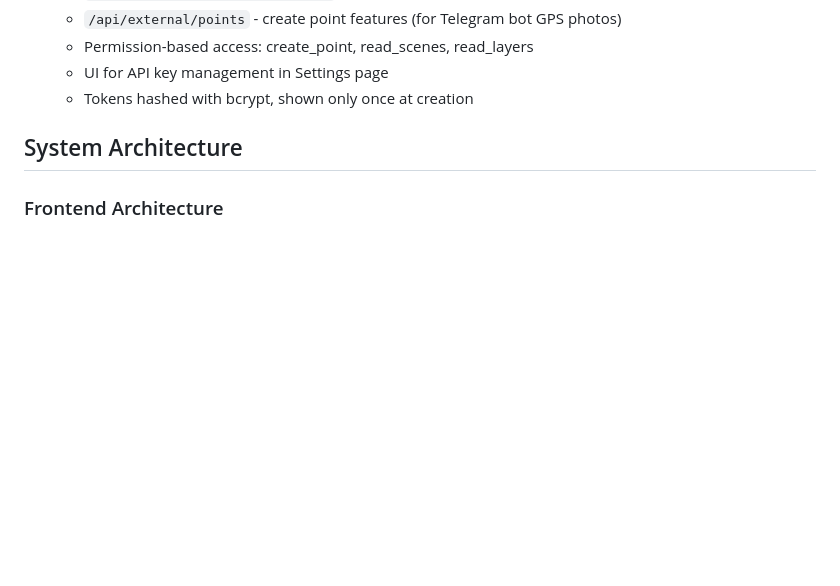
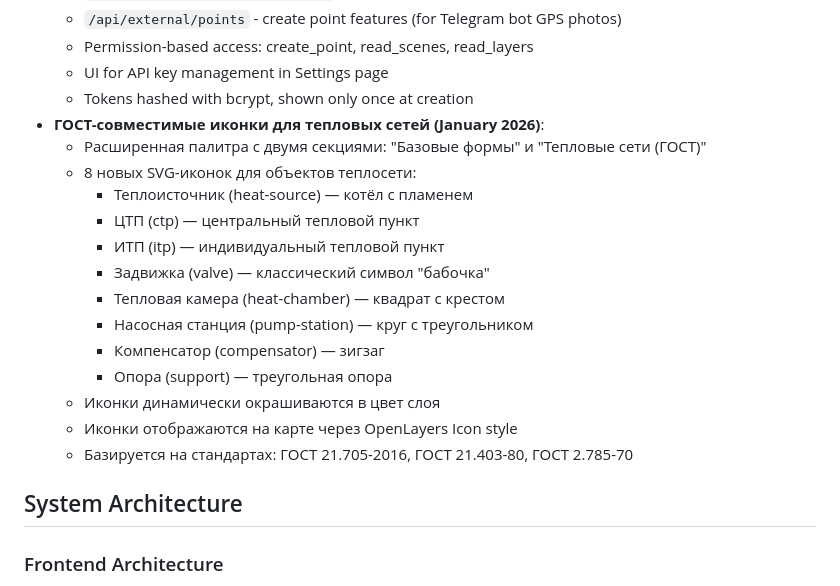
Before and after one commit to Postakanuna/GisMOIS, a Markdown page: replit.md, the part around the change. GitHub-like rendering; blank space fills up the shorter version.

Commit message:
Add GOST-compliant icons for heat networks to the application
Add documentation for GOST-compliant icons for heat networks, including details on their types, styling, and standards compliance.

Replit-Commit-Author: Agent
Replit-Commit-Session-Id: 3000c236-62b0-4cb1-b8ad-b8f0462c288d
Replit-Commit-Checkpoint-Type: full_checkpoint
Replit-Commit-Event-Id: 49b488d2-46d3-482b-bf26-e185234acca4
Replit-Commit-Screenshot-Url: https://storage.googleapis.com/screenshot-production-us-central1/484cb4c8-d998-4a24-a657-8d8329c14311/3000c236-62b0-4cb1-b8ad-b8f0462c288d/idPNCeo
Replit-Helium-Checkpoint-Created: true

```diff
--- a/replit.md
+++ b/replit.md
@@ -47,6 +47,20 @@ Preferred communication style: Simple, everyday language.
   - Permission-based access: create_point, read_scenes, read_layers
   - UI for API key management in Settings page
   - Tokens hashed with bcrypt, shown only once at creation
+- **ГОСТ-совместимые иконки для тепловых сетей (January 2026)**:
+  - Расширенная палитра с двумя секциями: "Базовые формы" и "Тепловые сети (ГОСТ)"
+  - 8 новых SVG-иконок для объектов теплосети:
+    - Теплоисточник (heat-source) — котёл с пламенем
+    - ЦТП (ctp) — центральный тепловой пункт
+    - ИТП (itp) — индивидуальный тепловой пункт
+    - Задвижка (valve) — классический символ "бабочка"
+    - Тепловая камера (heat-chamber) — квадрат с крестом
+    - Насосная станция (pump-station) — круг с треугольником
+    - Компенсатор (compensator) — зигзаг
+    - Опора (support) — треугольная опора
+  - Иконки динамически окрашиваются в цвет слоя
+  - Иконки отображаются на карте через OpenLayers Icon style
+  - Базируется на стандартах: ГОСТ 21.705-2016, ГОСТ 21.403-80, ГОСТ 2.785-70
 
 ## System Architecture
 
```
